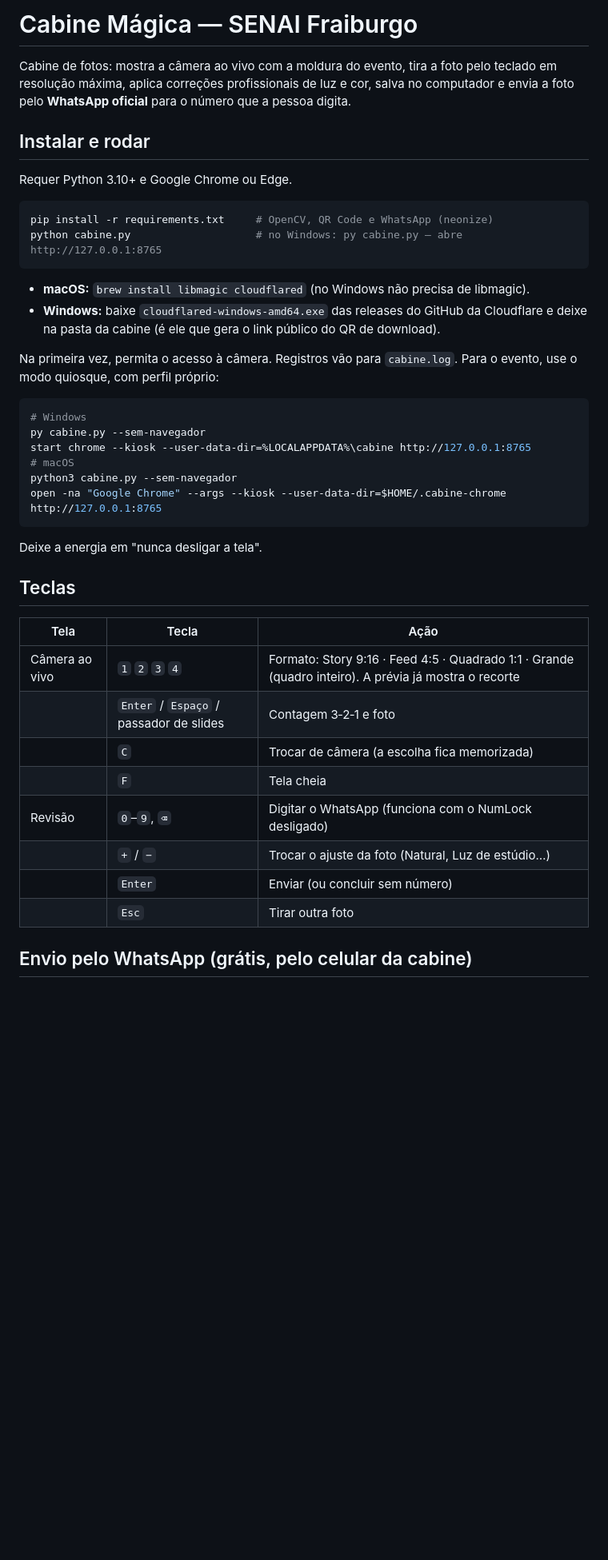
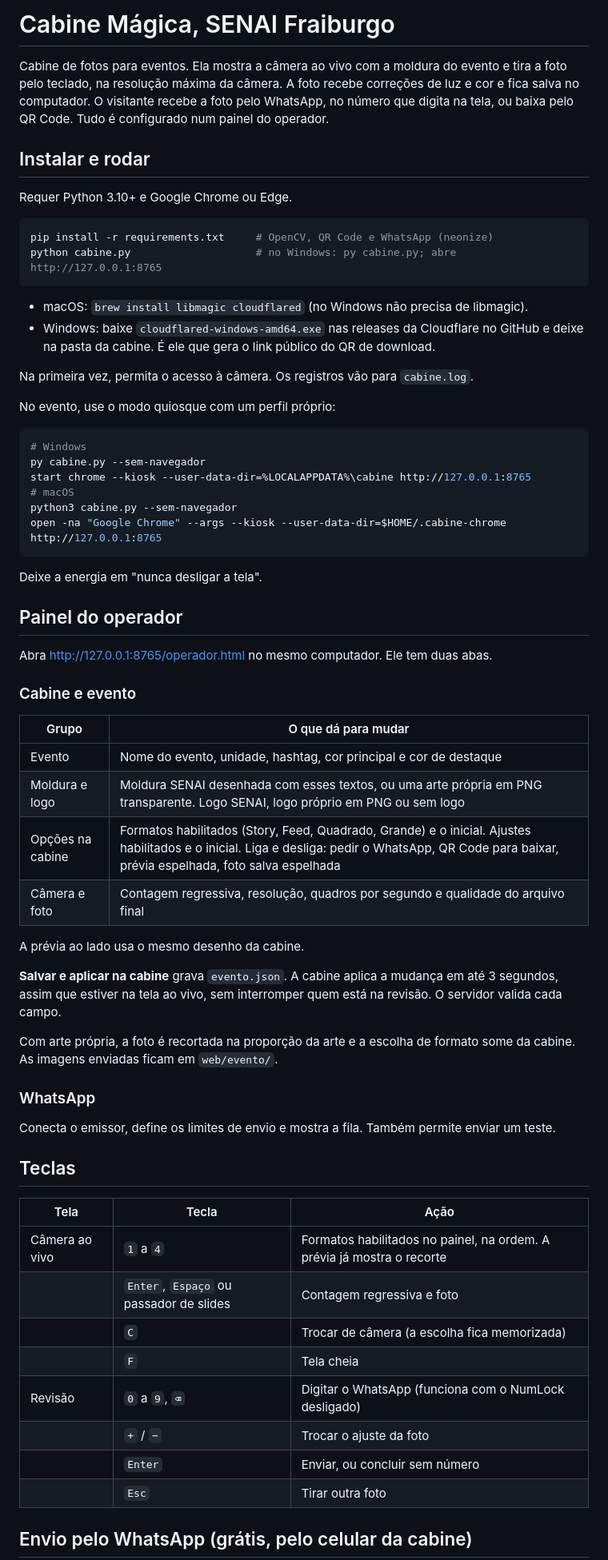
Before and after one commit to jborges42/cabine.magica, a Markdown page: README.md, the part around one of its changes. Shown at 80% size. Drawn GitHub-style; blank space fills up the shorter version.

````diff
--- a/README.md
+++ b/README.md
@@ -1,8 +1,6 @@
-# Cabine Mágica — SENAI Fraiburgo
+# Cabine Mágica, SENAI Fraiburgo
 
-Cabine de fotos: mostra a câmera ao vivo com a moldura do evento, tira a foto pelo teclado em
-resolução máxima, aplica correções profissionais de luz e cor, salva no computador e envia a foto
-pelo **WhatsApp oficial** para o número que a pessoa digita.
+Cabine de fotos para eventos. Ela mostra a câmera ao vivo com a moldura do evento e tira a foto pelo teclado, na resolução máxima da câmera. A foto recebe correções de luz e cor e fica salva no computador. O visitante recebe a foto pelo WhatsApp, no número que digita na tela, ou baixa pelo QR Code. Tudo é configurado num painel do operador.
 
 ## Instalar e rodar
 
@@ -10,15 +8,15 @@ Requer Python 3.10+ e Google Chrome ou Edge.
 
 ```bash
 pip install -r requirements.txt     # OpenCV, QR Code e WhatsApp (neonize)
-python cabine.py                    # no Windows: py cabine.py — abre http://127.0.0.1:8765
+python cabine.py                    # no Windows: py cabine.py; abre http://127.0.0.1:8765
 ```
 
-- **macOS:** `brew install libmagic cloudflared` (no Windows não precisa de libmagic).
-- **Windows:** baixe `cloudflared-windows-amd64.exe` das releases do GitHub da Cloudflare e
-  deixe na pasta da cabine (é ele que gera o link público do QR de download).
+- macOS: `brew install libmagic cloudflared` (no Windows não precisa de libmagic).
+- Windows: baixe `cloudflared-windows-amd64.exe` nas releases da Cloudflare no GitHub e deixe na pasta da cabine. É ele que gera o link público do QR de download.
 
-Na primeira vez, permita o acesso à câmera. Registros vão para `cabine.log`.
-Para o evento, use o modo quiosque, com perfil próprio:
+Na primeira vez, permita o acesso à câmera. Os registros vão para `cabine.log`.
+
+No evento, use o modo quiosque com um perfil próprio:
 
 ```bash
 # Windows
@@ -31,17 +29,40 @@ open -na "Google Chrome" --args --kiosk --user-data-dir=$HOME/.cabine-chrome htt
 
 Deixe a energia em "nunca desligar a tela".
 
+## Painel do operador
+
+Abra http://127.0.0.1:8765/operador.html no mesmo computador. Ele tem duas abas.
+
+### Cabine e evento
+
+| Grupo | O que dá para mudar |
+|---|---|
+| Evento | Nome do evento, unidade, hashtag, cor principal e cor de destaque |
+| Moldura e logo | Moldura SENAI desenhada com esses textos, ou uma arte própria em PNG transparente. Logo SENAI, logo próprio em PNG ou sem logo |
+| Opções na cabine | Formatos habilitados (Story, Feed, Quadrado, Grande) e o inicial. Ajustes habilitados e o inicial. Liga e desliga: pedir o WhatsApp, QR Code para baixar, prévia espelhada, foto salva espelhada |
+| Câmera e foto | Contagem regressiva, resolução, quadros por segundo e qualidade do arquivo final |
+
+A prévia ao lado usa o mesmo desenho da cabine.
+
+**Salvar e aplicar na cabine** grava `evento.json`. A cabine aplica a mudança em até 3 segundos, assim que estiver na tela ao vivo, sem interromper quem está na revisão. O servidor valida cada campo.
+
+Com arte própria, a foto é recortada na proporção da arte e a escolha de formato some da cabine. As imagens enviadas ficam em `web/evento/`.
+
+### WhatsApp
+
+Conecta o emissor, define os limites de envio e mostra a fila. Também permite enviar um teste.
+
 ## Teclas
 
 | Tela | Tecla | Ação |
 |---|---|---|
-| Câmera ao vivo | `1` `2` `3` `4` | Formato: Story 9:16 · Feed 4:5 · Quadrado 1:1 · Grande (quadro inteiro). A prévia já mostra o recorte |
-| | `Enter` / `Espaço` / passador de slides | Contagem 3‑2‑1 e foto |
+| Câmera ao vivo | `1` a `4` | Formatos habilitados no painel, na ordem. A prévia já mostra o recorte |
+| | `Enter`, `Espaço` ou passador de slides | Contagem regressiva e foto |
 | | `C` | Trocar de câmera (a escolha fica memorizada) |
 | | `F` | Tela cheia |
-| Revisão | `0`–`9`, `⌫` | Digitar o WhatsApp (funciona com o NumLock desligado) |
-| | `+` / `−` | Trocar o ajuste da foto (Natural, Luz de estúdio…) |
-| | `Enter` | Enviar (ou concluir sem número) |
+| Revisão | `0` a `9`, `⌫` | Digitar o WhatsApp (funciona com o NumLock desligado) |
+| | `+` / `−` | Trocar o ajuste da foto |
+| | `Enter` | Enviar, ou concluir sem número |
 | | `Esc` | Tirar outra foto |
 
 ## Envio pelo WhatsApp (grátis, pelo celular da cabine)
````
Also changed, not shown: other parts of README.md (+61 -68 lines).
